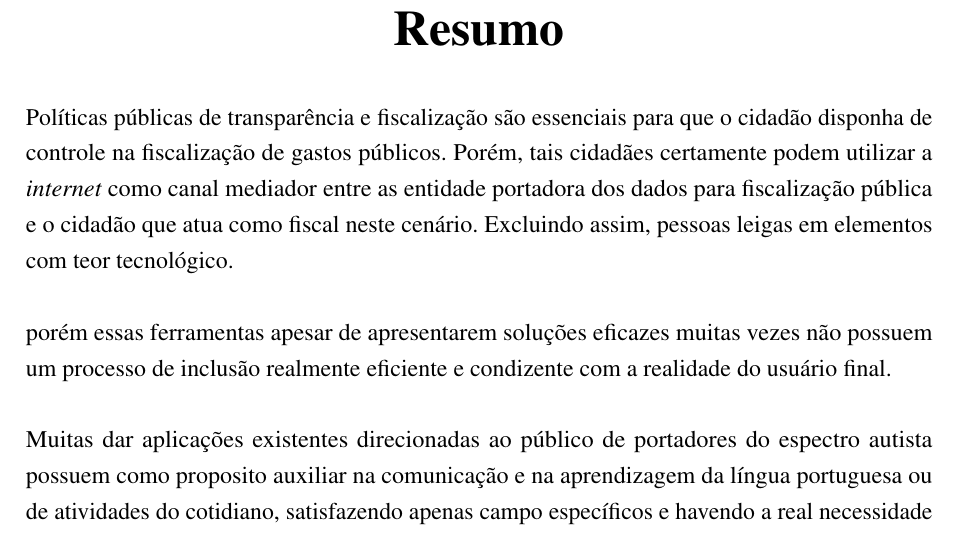
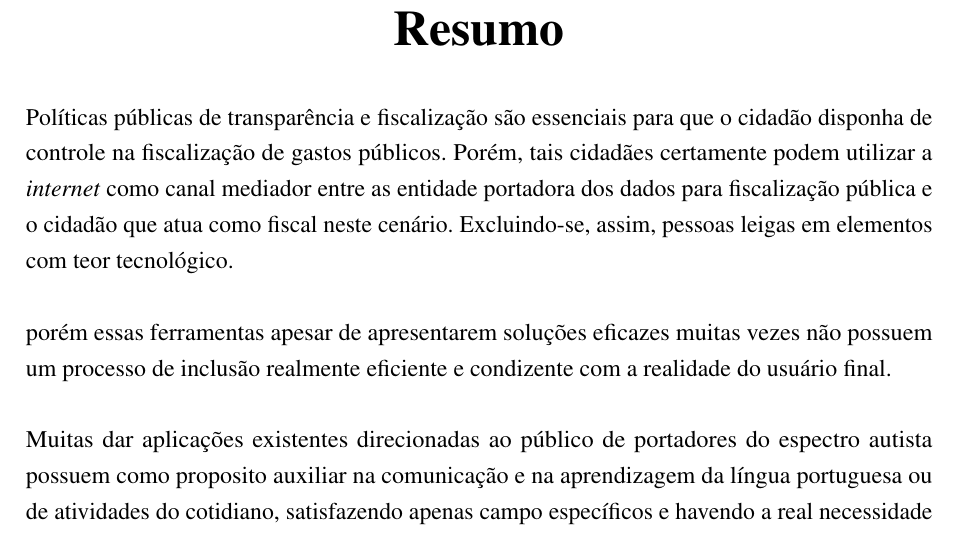
Before and after one commit to nitaicharan/TCC, a LaTeX thesis (Modelo AbnTex2/TCC.tex, which reads Modelo AbnTex2/pretextuais/resumos/rs1.tex): part of page 8 of 28, cut so that both start at the same text. Compiled offline with pdfLaTeX.

Commit message:
Update domingo 02 junho 2019, 22:35:55

```diff
--- a/Modelo AbnTex2/pretextuais/resumos/rs1.tex
+++ b/Modelo AbnTex2/pretextuais/resumos/rs1.tex
@@ -1,4 +1,4 @@
-Políticas públicas de transparência e fiscalização são essenciais para que o cidadão disponha de controle na fiscalização de gastos públicos. Porém, tais cidadães certamente podem utilizar a \textit{internet} como canal mediador entre as entidade portadora dos dados para fiscalização pública e o cidadão que atua como fiscal neste cenário. Excluindo assim, pessoas leigas em elementos com teor tecnológico.
+Políticas públicas de transparência e fiscalização são essenciais para que o cidadão disponha de controle na fiscalização de gastos públicos. Porém, tais cidadães certamente podem utilizar a \textit{internet} como canal mediador entre as entidade portadora dos dados para fiscalização pública e o cidadão que atua como fiscal neste cenário. Excluindo-se, assim, pessoas leigas em elementos com teor tecnológico.
 
 porém essas ferramentas apesar de apresentarem soluções eficazes muitas vezes não possuem um processo de inclusão realmente eficiente e condizente com a realidade do usuário final.
 
```
Also changed, not shown: Modelo AbnTex2/TCC.pdf, Modelo AbnTex2/imagens/diagact.eps, Modelo AbnTex2/imagens/pretty.eps, 5 other files.
